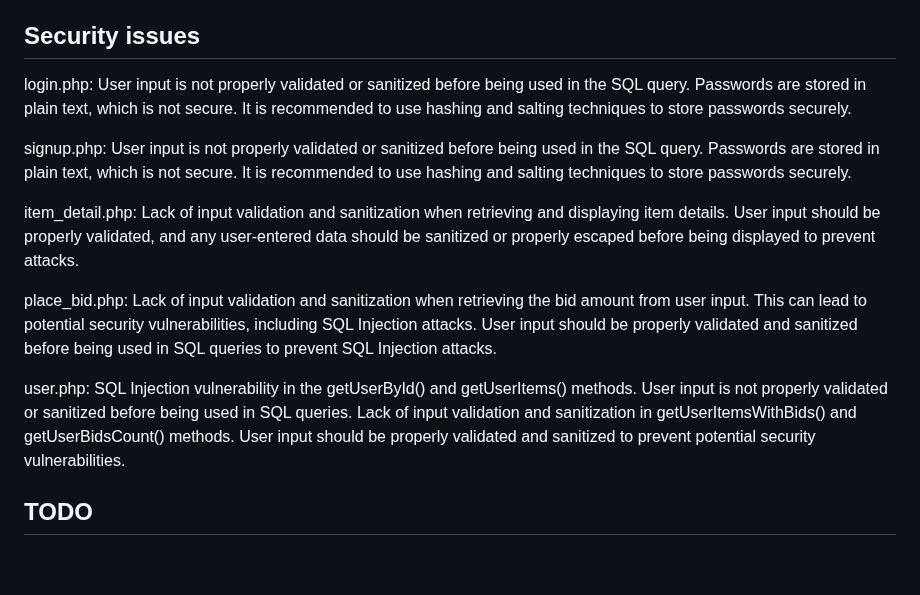
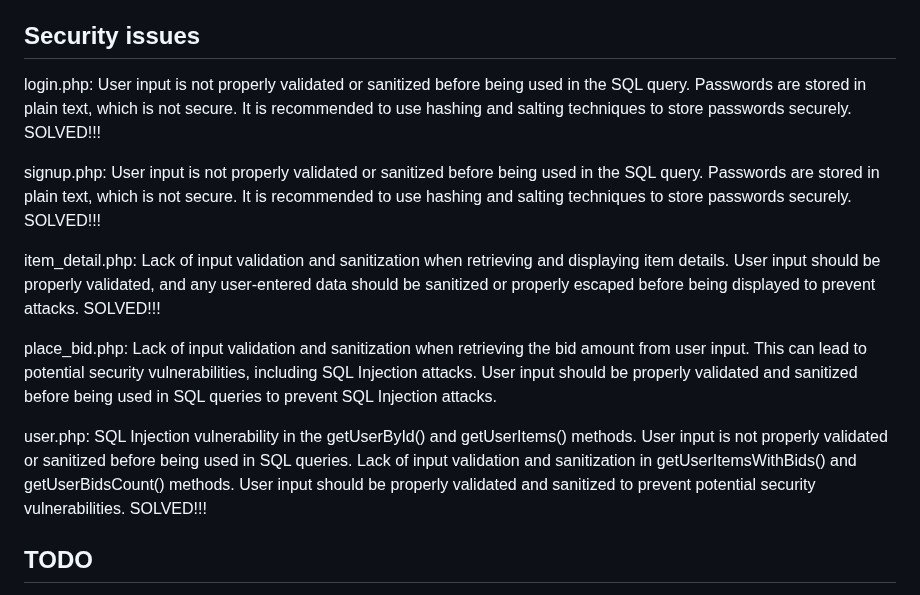
Before and after one commit to enowars/enowars7-service-secureauction, a Markdown page: README.md, the part around the change. Drawn GitHub-style; blank space fills up the shorter version.

Commit message:
Security Issues solved, except one for the flags

```diff
--- a/README.md
+++ b/README.md
@@ -51,19 +51,19 @@ Script for user registration. Has a lot of issues like username not unique, rand
 
 ## Security issues
 login.php:
-User input is not properly validated or sanitized before being used in the SQL query. Passwords are stored in plain text, which is not secure. It is recommended to use hashing and salting techniques to store passwords securely.
+User input is not properly validated or sanitized before being used in the SQL query. Passwords are stored in plain text, which is not secure. It is recommended to use hashing and salting techniques to store passwords securely. SOLVED!!!
 
 signup.php:
-User input is not properly validated or sanitized before being used in the SQL query. Passwords are stored in plain text, which is not secure. It is recommended to use hashing and salting techniques to store passwords securely.
+User input is not properly validated or sanitized before being used in the SQL query. Passwords are stored in plain text, which is not secure. It is recommended to use hashing and salting techniques to store passwords securely. SOLVED!!!
 
 item_detail.php:
-Lack of input validation and sanitization when retrieving and displaying item details. User input should be properly validated, and any user-entered data should be sanitized or properly escaped before being displayed to prevent attacks.
+Lack of input validation and sanitization when retrieving and displaying item details. User input should be properly validated, and any user-entered data should be sanitized or properly escaped before being displayed to prevent attacks. SOLVED!!!
 
 place_bid.php:
 Lack of input validation and sanitization when retrieving the bid amount from user input. This can lead to potential security vulnerabilities, including SQL Injection attacks. User input should be properly validated and sanitized before being used in SQL queries to prevent SQL Injection attacks.
 
 user.php:
-SQL Injection vulnerability in the getUserById() and getUserItems() methods. User input is not properly validated or sanitized before being used in SQL queries. Lack of input validation and sanitization in getUserItemsWithBids() and getUserBidsCount() methods. User input should be properly validated and sanitized to prevent potential security vulnerabilities.
+SQL Injection vulnerability in the getUserById() and getUserItems() methods. User input is not properly validated or sanitized before being used in SQL queries. Lack of input validation and sanitization in getUserItemsWithBids() and getUserBidsCount() methods. User input should be properly validated and sanitized to prevent potential security vulnerabilities. SOLVED!!!
 
 ## TODO
 SQL Injection Prevention but let one free, Password Hashing, Enhanced Input Validation and Sanitization
```
